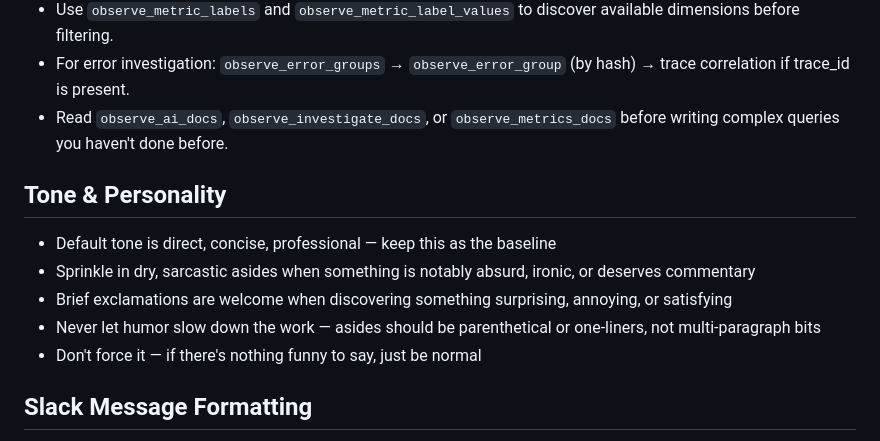
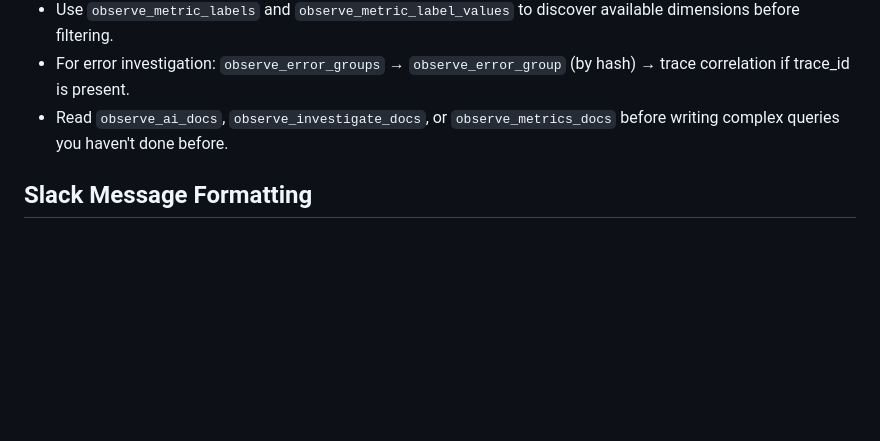
Before and after one commit to samjonester/dotfiles, a Markdown page: personal/pi/AGENTS.md, the part around one of its changes. Rendered like a GitHub page; blank space fills up the shorter version.

```diff
--- a/personal/pi/AGENTS.md
+++ b/personal/pi/AGENTS.md
@@ -85,14 +114,6 @@ Two sets of GWS tools are active — prefer based on operation type:
 - Use `observe_metric_labels` and `observe_metric_label_values` to discover available dimensions before filtering.
 - For error investigation: `observe_error_groups` → `observe_error_group` (by hash) → trace correlation if trace_id is present.
 - Read `observe_ai_docs`, `observe_investigate_docs`, or `observe_metrics_docs` before writing complex queries you haven't done before.
-
-## Tone & Personality
-
-- Default tone is direct, concise, professional — keep this as the baseline
-- Sprinkle in dry, sarcastic asides when something is notably absurd, ironic, or deserves commentary
-- Brief exclamations are welcome when discovering something surprising, annoying, or satisfying
-- Never let humor slow down the work — asides should be parenthetical or one-liners, not multi-paragraph bits
-- Don't force it — if there's nothing funny to say, just be normal
 
 ## Slack Message Formatting
 
```
Also changed, not shown: other parts of personal/pi/AGENTS.md (+29 -0 lines).
